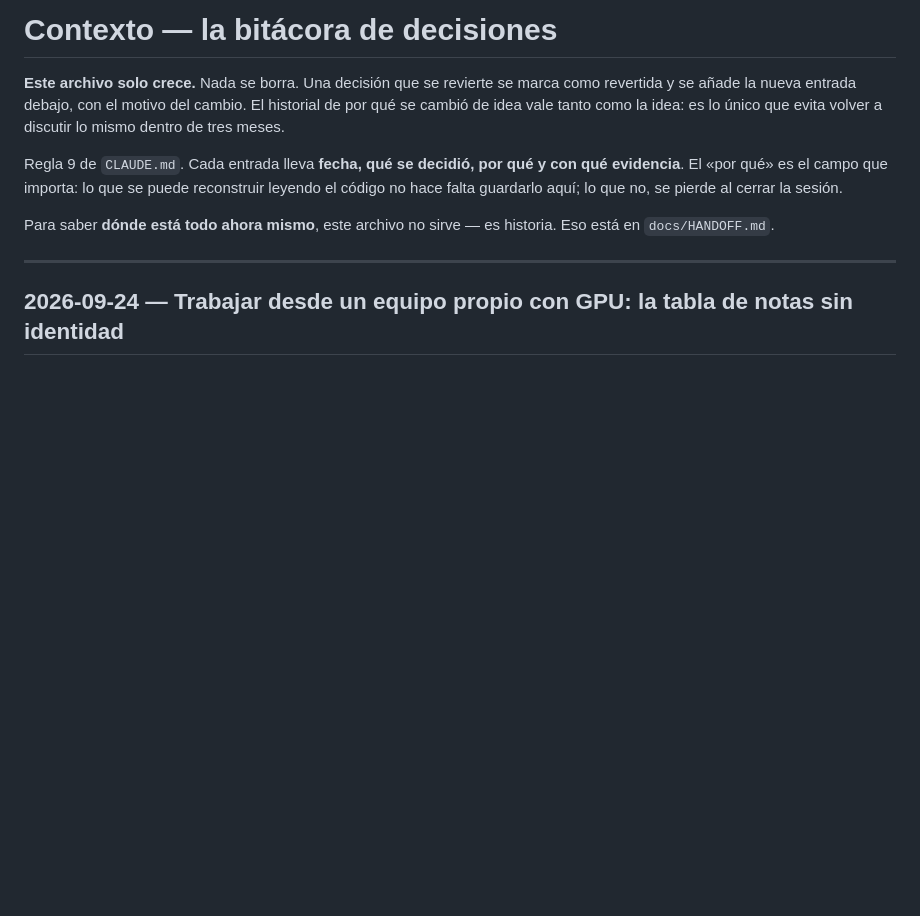
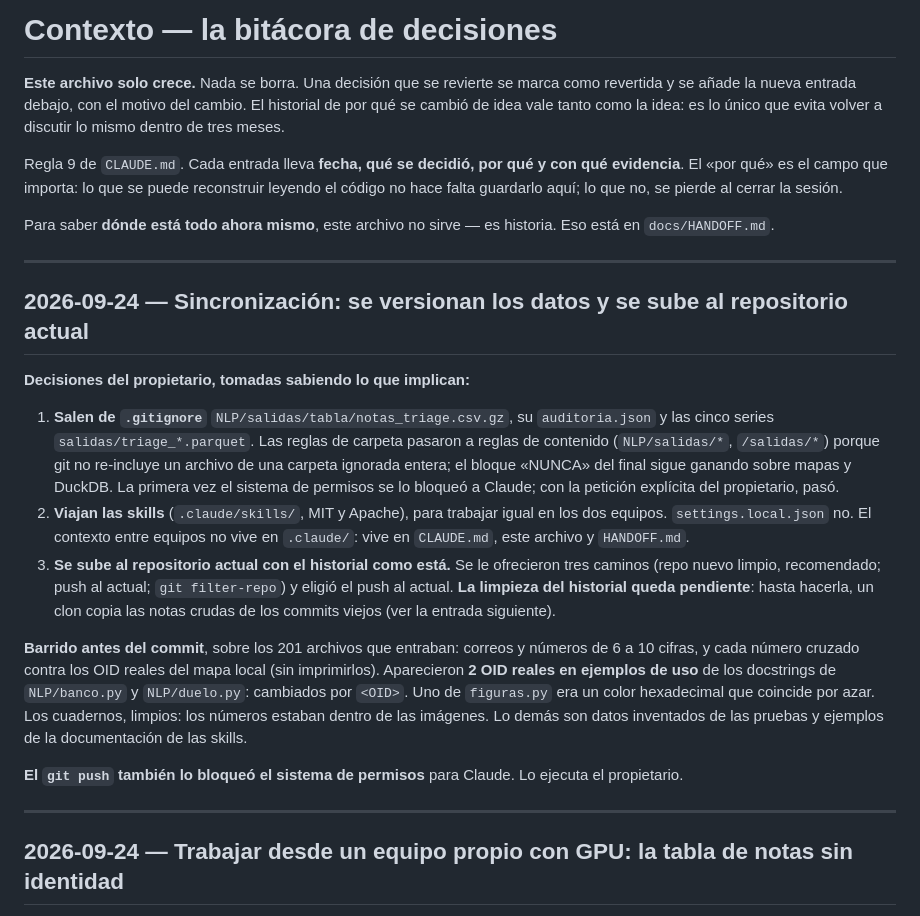
Before and after one commit to SebastianGuerr/puebas, a Markdown page: docs/CONTEXTO.md, the part around the change. Rendered like a GitHub page; blank space fills up the shorter version.

```diff
--- a/docs/CONTEXTO.md
+++ b/docs/CONTEXTO.md
@@ -11,6 +11,36 @@ código no hace falta guardarlo aquí; lo que no, se pierde al cerrar la sesión
 
 Para saber **dónde está todo ahora mismo**, este archivo no sirve — es historia. Eso está en
 `docs/HANDOFF.md`.
+
+---
+
+## 2026-09-24 — Sincronización: se versionan los datos y se sube al repositorio actual
+
+**Decisiones del propietario, tomadas sabiendo lo que implican:**
+
+1. **Salen de `.gitignore`** `NLP/salidas/tabla/notas_triage.csv.gz`, su `auditoria.json` y
+   las cinco series `salidas/triage_*.parquet`. Las reglas de carpeta pasaron a reglas de
+   contenido (`NLP/salidas/*`, `/salidas/*`) porque git no re-incluye un archivo de una
+   carpeta ignorada entera; el bloque «NUNCA» del final sigue ganando sobre mapas y DuckDB.
+   La primera vez el sistema de permisos se lo bloqueó a Claude; con la petición explícita
+   del propietario, pasó.
+2. **Viajan las skills** (`.claude/skills/`, MIT y Apache), para trabajar igual en los dos
+   equipos. `settings.local.json` no. El contexto entre equipos no vive en `.claude/`: vive
+   en `CLAUDE.md`, este archivo y `HANDOFF.md`.
+3. **Se sube al repositorio actual con el historial como está.** Se le ofrecieron tres
+   caminos (repo nuevo limpio, recomendado; push al actual; `git filter-repo`) y eligió el
+   push al actual. **La limpieza del historial queda pendiente**: hasta hacerla, un clon
+   copia las notas crudas de los commits viejos (ver la entrada siguiente).
+
+**Barrido antes del commit**, sobre los 201 archivos que entraban: correos y números de 6 a
+10 cifras, y cada número cruzado contra los OID reales del mapa local (sin imprimirlos).
+Aparecieron **2 OID reales en ejemplos de uso** de los docstrings de `NLP/banco.py` y
+`NLP/duelo.py`: cambiados por `<OID>`. Uno de `figuras.py` era un color hexadecimal que
+coincide por azar. Los cuadernos, limpios: los números estaban dentro de las imágenes. Lo
+demás son datos inventados de las pruebas y ejemplos de la documentación de las skills.
+
+**El `git push` también lo bloqueó el sistema de permisos** para Claude. Lo ejecuta el
+propietario.
 
 ---
 
```
Also changed, not shown: docs/HANDOFF.md (+23 -26 lines).
